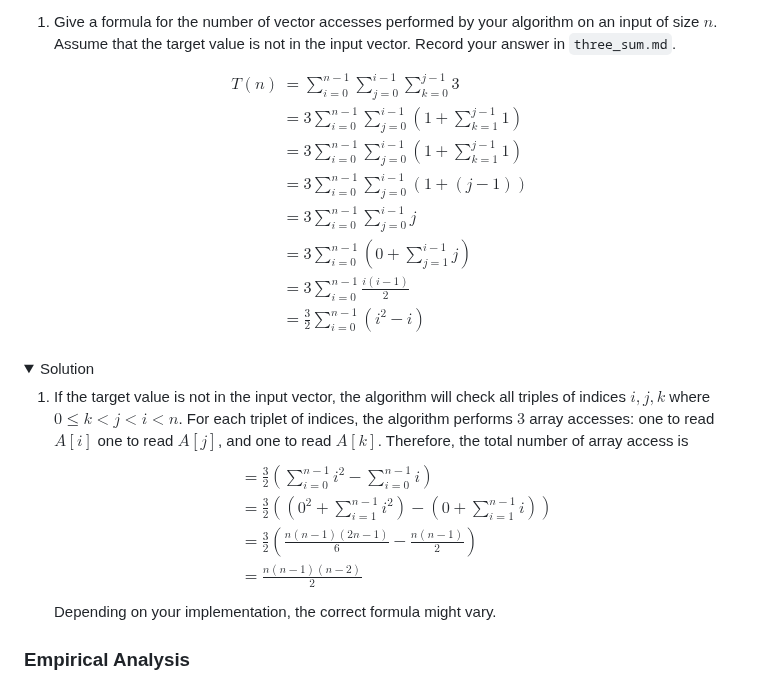
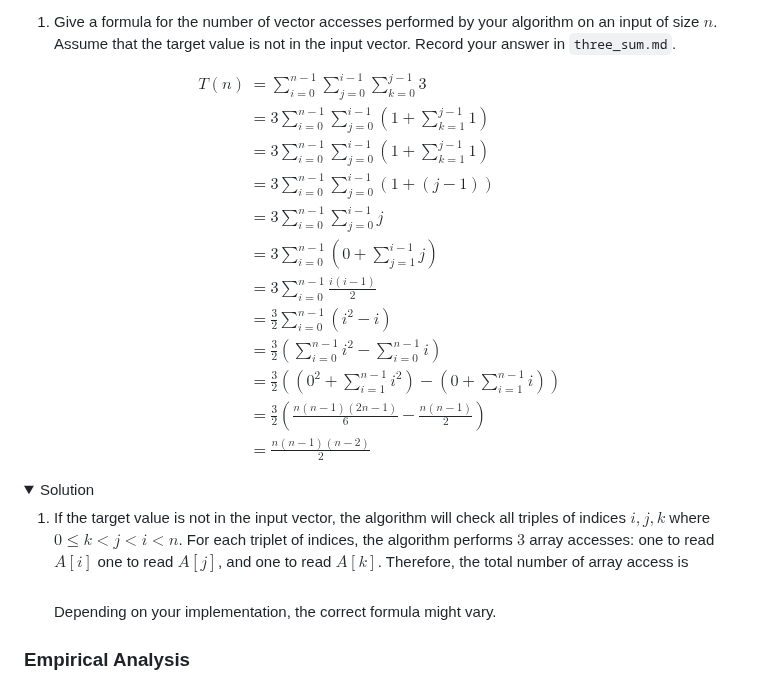
Before and after one commit to SupurCalvinHiggins/212-fall-2015, a Markdown page: labs/lab-02/readme.md, the part around the change. GitHub-like rendering; folded sections open.

Commit message:
Fixed formatting.

```diff
--- a/labs/lab-02/readme.md
+++ b/labs/lab-02/readme.md
@@ -161,6 +161,10 @@ T(n) &= \sum_{i=0}^{n-1} \sum_{j=0}^{i - 1} \sum_{k=0}^{j - 1} 3 \\
 &= 3 \sum\limits_{i=0}^{n-1} \left( 0 + \sum\limits_{j=1}^{i - 1} j \right) \\
 &= 3 \sum\limits_{i=0}^{n-1} \frac{i(i - 1)}{2} \\
 &= \frac{3}{2} \sum\limits_{i=0}^{n-1} (i^2 - i) \\
+&= \frac{3}{2} \left( \sum\limits_{i=0}^{n-1} i^2 - \sum\limits_{i=0}^{n-1} i \right) \\
+&= \frac{3}{2} \left( \left( 0^2 + \sum\limits_{i=1}^{n-1} i^2 \right) - \left( 0 + \sum\limits_{i=1}^{n-1} i \right) \right) \\
+&= \frac{3}{2} \left( \frac{n(n-1)(2n - 1)}{6} - \frac{n(n-1)}{2} \right) \\
+&= \frac{n(n-1)(n-2)}{2}
 \end{align*}
 $$
 
@@ -170,7 +174,7 @@ $$
 1. If the target value is not in the input vector, the algorithm will check all triples of indices $i, j, k$
    where $0 \leq k < j < i < n$. For each triplet of indices, the algorithm performs $3$ array accesses: one to
    read $A[i]$ one to read $A[j]$, and one to read $A[k]$. Therefore, the total number of array access is
-   $$ \begin{align*} &= \frac{3}{2} \left( \sum\limits_{i=0}^{n-1} i^2 - \sum\limits_{i=0}^{n-1} i \right) \\ &= \frac{3}{2} \left( \left( 0^2 + \sum\limits_{i=1}^{n-1} i^2 \right) - \left( 0 + \sum\limits_{i=1}^{n-1} i \right) \right) \\ &= \frac{3}{2} \left( \frac{n(n-1)(2n - 1)}{6} - \frac{n(n-1)}{2} \right) \\ &= \frac{n(n-1)(n-2)}{2} \end{align*} $$
+   $$ \begin{align*} \end{align*} $$
    Depending on your implementation, the correct formula might vary.
 
 </details>
```
